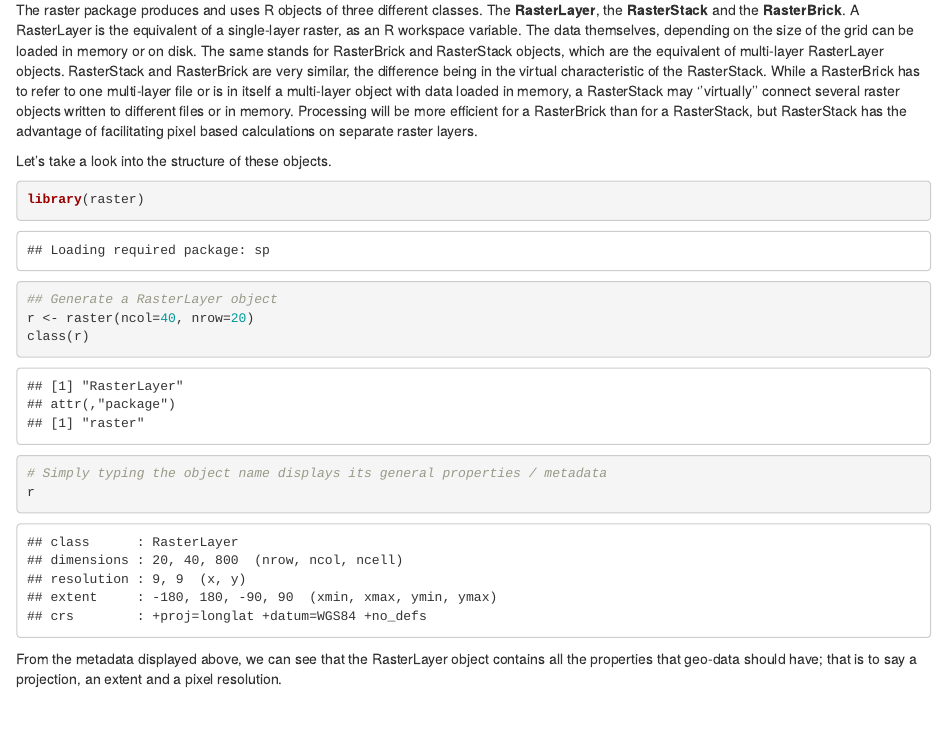
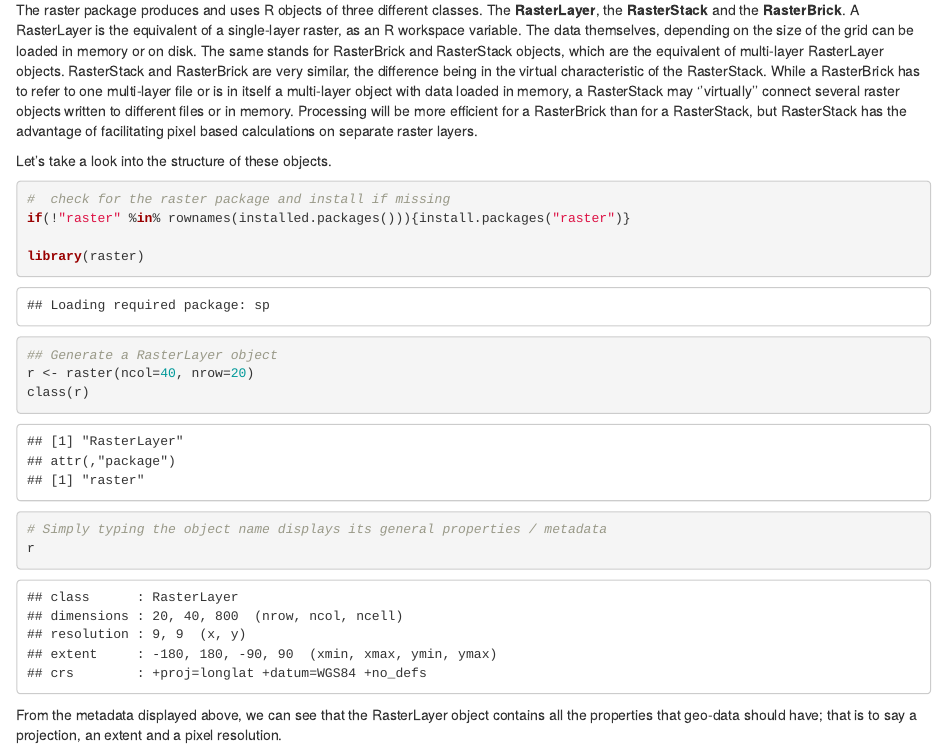
Before and after one commit to GeoScripting-WUR/IntroToRaster, an R Markdown document (index.Rmd): the page in a window 1100 px wide, from 2150 px down. Rendered offline with R 4.5, knitr and Pandoc, with nearby package versions; drawn as R Markdown's standard HTML page in place of the format the file asks for; code that draws random numbers runs with fixed seeds of ours; some code elsewhere in the file could not run offline.

Commit message:
updated check and install packages

````diff
--- a/index.Rmd
+++ b/index.Rmd
@@ -89,6 +89,9 @@
 
 Let's take a look into the structure of these objects.
 ```{r}
+#  check for the raster package and install if missing
+if(!"raster" %in% rownames(installed.packages())){install.packages("raster")}
+
 library(raster)
 ## Generate a RasterLayer object
 r <- raster(ncol=40, nrow=20)
````
